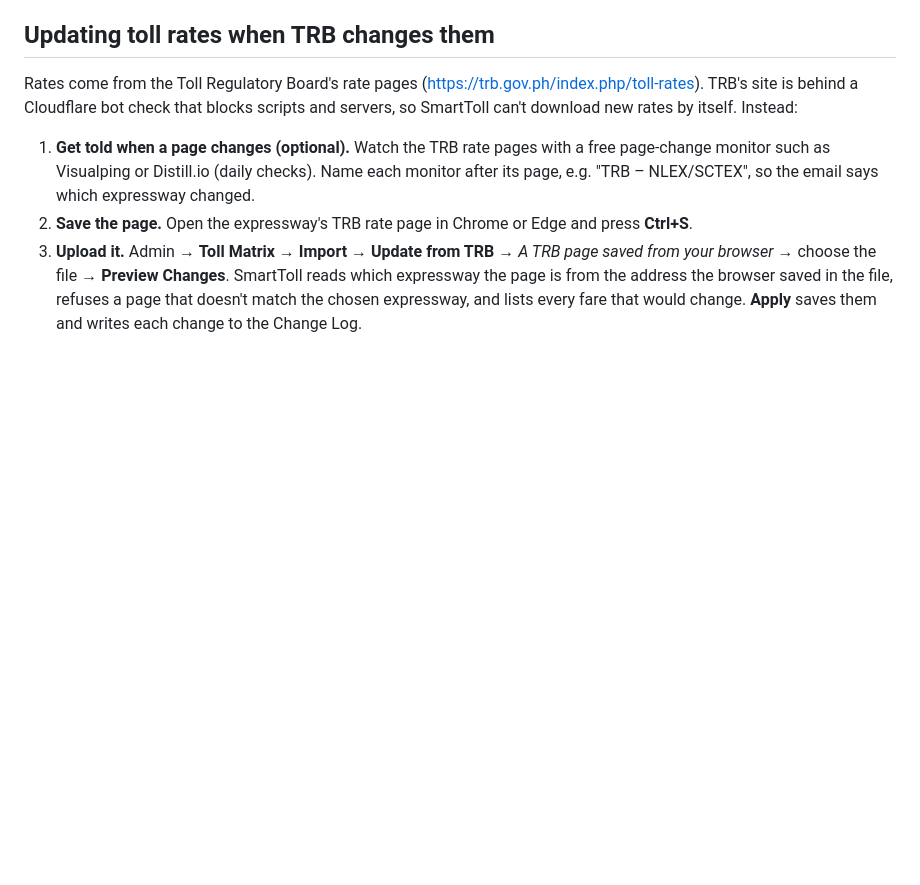
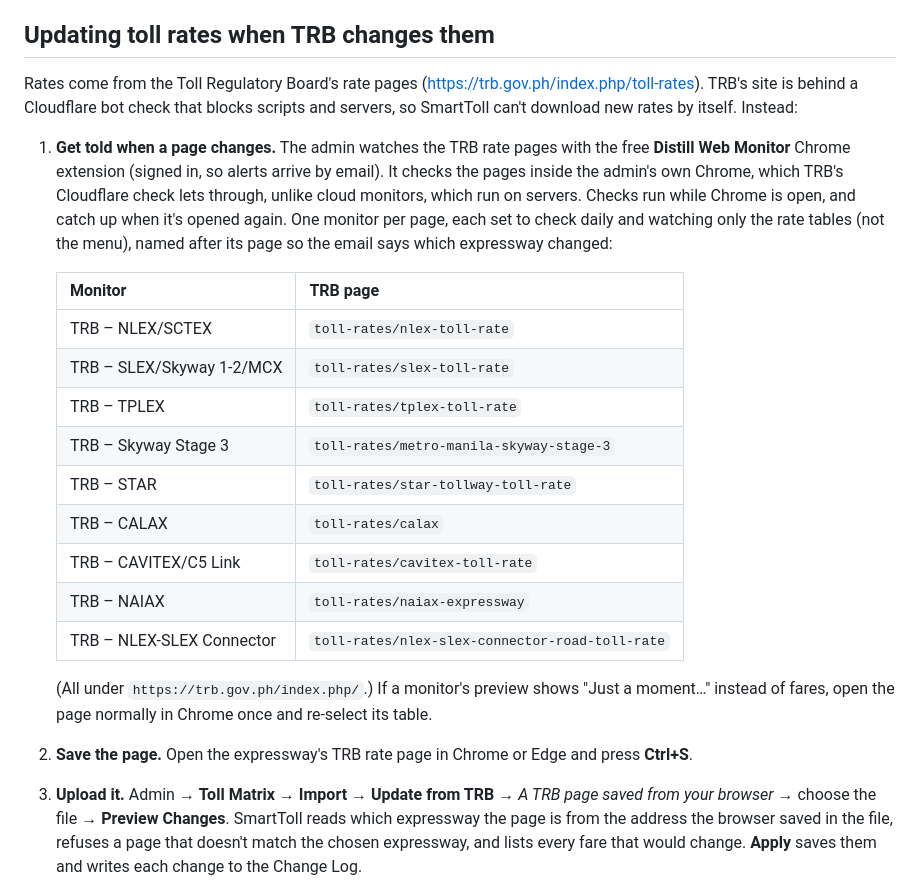
Before and after one commit to JonasBondoc26/Smart-Toll, a Markdown page: README.md, the part around the change. GitHub-like rendering; blank space fills up the shorter version.

Commit message:
README: TRB rate alerts use the Distill Chrome extension (one monitor per TRB page)
Co-Authored-By: Claude Opus 5.5 <noreply@anthropic.com>

```diff
--- a/README.md
+++ b/README.md
@@ -608,7 +608,21 @@ Online, the website and the mobile app work from anywhere (not only on your Wi-F
 
 Rates come from the Toll Regulatory Board's rate pages (https://trb.gov.ph/index.php/toll-rates). TRB's site is behind a Cloudflare bot check that blocks scripts and servers, so SmartToll can't download new rates by itself. Instead:
 
-1. **Get told when a page changes (optional).** Watch the TRB rate pages with a free page-change monitor such as Visualping or Distill.io (daily checks). Name each monitor after its page, e.g. "TRB – NLEX/SCTEX", so the email says which expressway changed.
+1. **Get told when a page changes.** The admin watches the TRB rate pages with the free **Distill Web Monitor** Chrome extension (signed in, so alerts arrive by email). It checks the pages inside the admin's own Chrome, which TRB's Cloudflare check lets through, unlike cloud monitors, which run on servers. Checks run while Chrome is open, and catch up when it's opened again. One monitor per page, each set to check daily and watching only the rate tables (not the menu), named after its page so the email says which expressway changed:
+
+   | Monitor | TRB page |
+   |---|---|
+   | TRB – NLEX/SCTEX | `toll-rates/nlex-toll-rate` |
+   | TRB – SLEX/Skyway 1-2/MCX | `toll-rates/slex-toll-rate` |
+   | TRB – TPLEX | `toll-rates/tplex-toll-rate` |
+   | TRB – Skyway Stage 3 | `toll-rates/metro-manila-skyway-stage-3` |
+   | TRB – STAR | `toll-rates/star-tollway-toll-rate` |
+   | TRB – CALAX | `toll-rates/calax` |
+   | TRB – CAVITEX/C5 Link | `toll-rates/cavitex-toll-rate` |
+   | TRB – NAIAX | `toll-rates/naiax-expressway` |
+   | TRB – NLEX-SLEX Connector | `toll-rates/nlex-slex-connector-road-toll-rate` |
+
+   (All under `https://trb.gov.ph/index.php/`.) If a monitor's preview shows "Just a moment…" instead of fares, open the page normally in Chrome once and re-select its table.
 2. **Save the page.** Open the expressway's TRB rate page in Chrome or Edge and press **Ctrl+S**.
 3. **Upload it.** Admin → **Toll Matrix** → **Import** → **Update from TRB** → *A TRB page saved from your browser* → choose the file → **Preview Changes**. SmartToll reads which expressway the page is from the address the browser saved in the file, refuses a page that doesn't match the chosen expressway, and lists every fare that would change. **Apply** saves them and writes each change to the Change Log.
 
```
